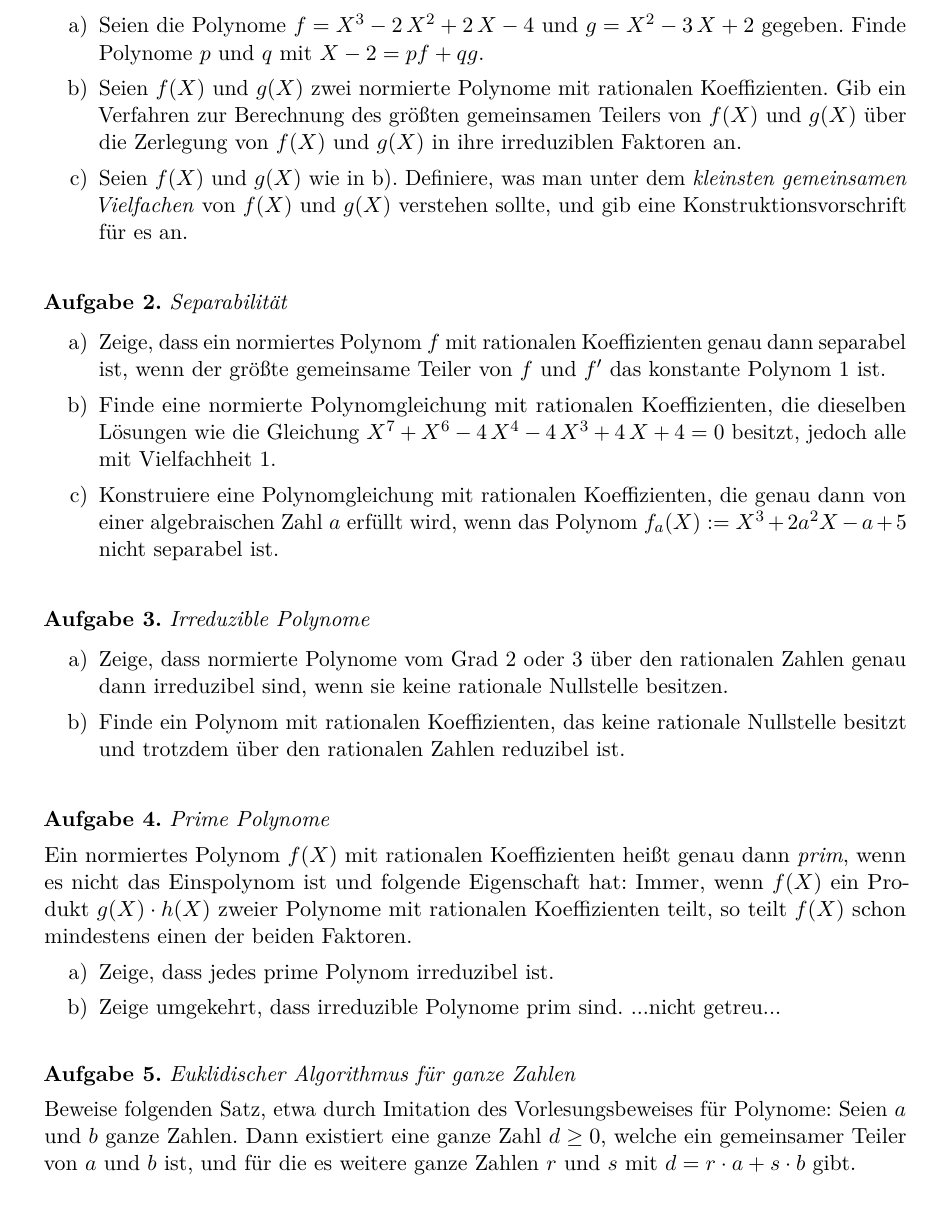
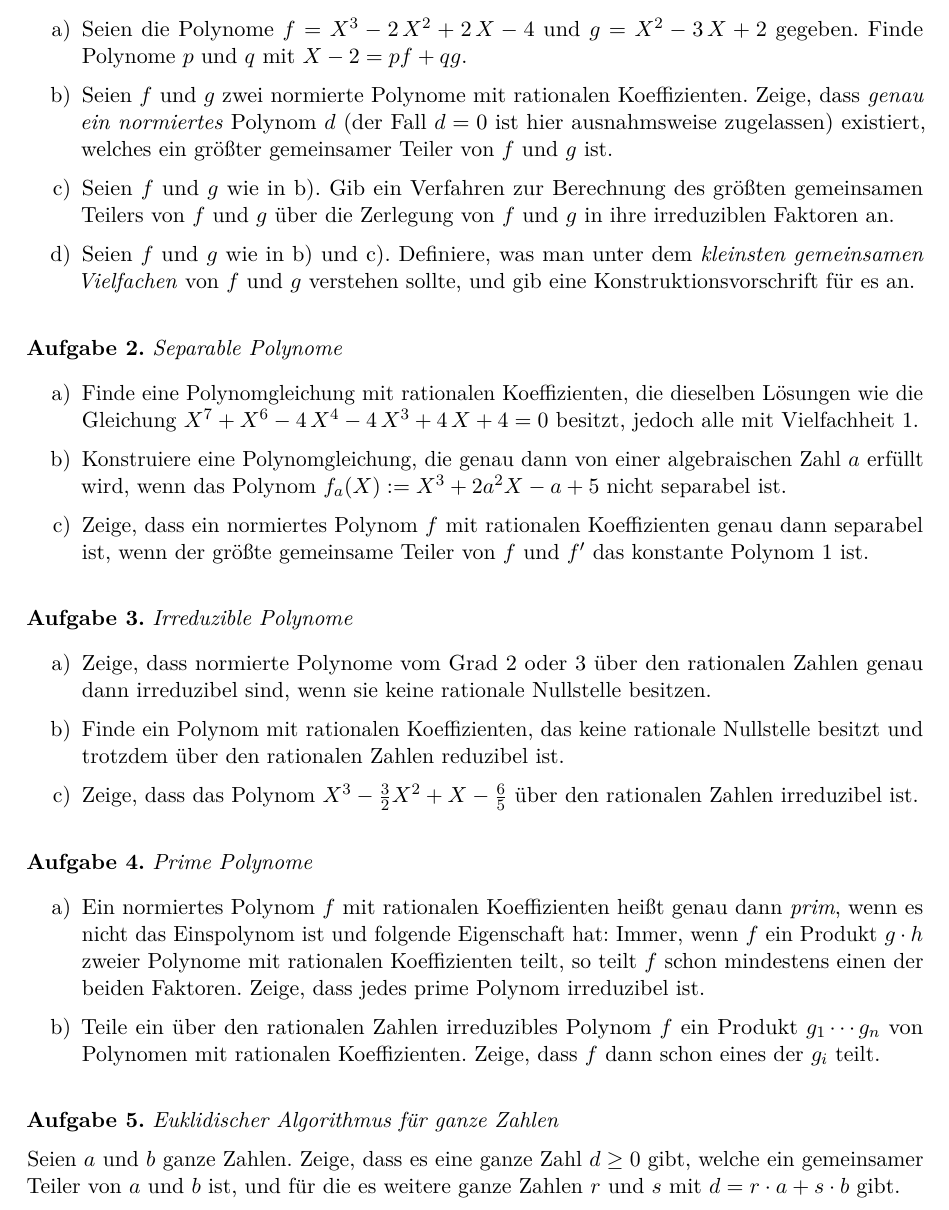
Before and after one commit to iblech/algebra, a LaTeX problem sheet (uebung07.tex): part of the page, cut so that both start at the same text. Compiled offline with pdfLaTeX.

Commit message:
Blatt 7 vorläufig fertig

```diff
--- a/uebung07.tex
+++ b/uebung07.tex
@@ -15,29 +16,33 @@
 \item Seien die Polynome~$f = X^3 - 2\,X^2 + 2\,X - 4$
 und~$g = X^2 - 3\,X + 2$ gegeben. Finde Polynome~$p$ und~$q$ mit
 $X-2 = p f + q g$.
-\item Seien~$f(X)$ und~$g(X)$ zwei normierte Polynome mit rationalen
-Koeffizienten. Gib ein Verfahren zur Berechnung des größten gemeinsamen Teilers
-von~$f(X)$ und~$g(X)$ über die Zerlegung von~$f(X)$ und~$g(X)$ in ihre
+\item Seien~$f$ und~$g$ zwei normierte Polynome mit rationalen
+Koeffizienten. Zeige, dass \emph{genau ein normiertes} Polynom~$d$ (der
+Fall~$d = 0$ ist hier ausnahmsweise zugelassen) existiert, welches ein
+größter gemeinsamer Teiler von~$f$ und~$g$ ist.
+\item Seien~$f$ und~$g$ wie in~b).
+Gib ein Verfahren zur Berechnung des größten gemeinsamen Teilers
+von~$f$ und~$g$ über die Zerlegung von~$f$ und~$g$ in ihre
 irreduziblen Faktoren an.
-\item Seien~$f(X)$ und~$g(X)$ wie in~b). Definiere, was man unter dem
-\emph{kleinsten gemeinsamen Vielfachen} von~$f(X)$ und~$g(X)$ verstehen sollte,
+\item Seien~$f$ und~$g$ wie in~b) und~c). Definiere, was man unter dem
+\emph{kleinsten gemeinsamen Vielfachen} von~$f$ und~$g$ verstehen sollte,
 und gib eine Konstruktionsvorschrift für es an.
 \end{enumerate}
 \end{aufgabe}
 
-\begin{aufgabe}{Separabilität}
+\begin{aufgabe}{Separable Polynome}
 \begin{enumerate}
+\item Finde eine Polynomgleichung mit rationalen
+Koeffizienten, die dieselben Lösungen wie die
+Gleichung $X^7+X^6-4\,X^4-4\,X^3+4\,X+4=0$ besitzt, jedoch alle mit
+Vielfachheit~1.
+\item Konstruiere eine Polynomgleichung, die genau dann
+von einer algebraischen Zahl~$a$ erfüllt wird, wenn das Polynom~$f_a(X) := X^3
++ 2a^2 X - a + 5$ nicht separabel ist.
 \item Zeige, dass ein normiertes Polynom~$f$ mit rationalen Koeffizienten genau
 dann separabel ist,
 wenn der größte gemeinsame Teiler von~$f$
 und~$f'$ das konstante Polynom~$1$ ist.
-\item Finde eine normierte Polynomgleichung mit rationalen
-Koeffizienten, die dieselben Lösungen wie die
-Gleichung $X^7+X^6-4\,X^4-4\,X^3+4\,X+4=0$ besitzt, jedoch alle mit
-Vielfachheit~1.
-\item Konstruiere eine Polynomgleichung mit rationalen Koeffizienten, die genau dann
-von einer algebraischen Zahl~$a$ erfüllt wird, wenn das Polynom~$f_a(X) := X^3
-+ 2a^2 X - a + 5$ nicht separabel ist.
 \end{enumerate}
 \end{aufgabe}
 
@@ -48,26 +53,28 @@ Zahlen genau dann irreduzibel sind, wenn sie keine rationale Nullstelle
 besitzen.
 \item Finde ein Polynom mit rationalen Koeffizienten, das keine rationale
 Nullstelle besitzt und trotzdem über den rationalen Zahlen reduzibel ist.
+\item Zeige, dass das Polynom $X^3 - \frac{3}{2}X^2 + X - \frac{6}{5}$ über den
+rationalen Zahlen irreduzibel ist.
 \end{enumerate}
 \end{aufgabe}
 
 \begin{aufgabe}{Prime Polynome}
-Ein normiertes Polynom~$f(X)$ mit rationalen Koeffizienten heißt genau
-dann \emph{prim}, wenn es nicht das Einspolynom ist und folgende Eigenschaft
-hat: Immer, wenn~$f(X)$ ein Produkt~$g(X) \cdot h(X)$ zweier Polynome mit
-rationalen Koeffizienten teilt, so teilt~$f(X)$ schon mindestens einen der
-beiden Faktoren.
 \begin{enumerate}
-\item Zeige, dass jedes prime Polynom irreduzibel ist.
-\item Zeige umgekehrt, dass irreduzible Polynome prim sind.
-...nicht getreu...
+\item Ein normiertes Polynom $f$ mit rationalen Koeffizienten heißt
+genau dann \emph{prim}, wenn es nicht das Einspolynom ist und folgende
+Eigenschaft hat: Immer, wenn~$f$ ein
+Produkt~$g \cdot h$ zweier Polynome mit
+rationalen Koeffizienten teilt, so teilt~$f$ schon mindestens einen der
+beiden Faktoren. Zeige, dass jedes prime Polynom irreduzibel ist.
+\item Teile ein über den rationalen Zahlen irreduzibles Polynom~$f$ ein
+Produkt~$g_1 \cdots g_n$ von Polynomen mit rationalen Koeffizienten.
+Zeige, dass~$f$ dann schon eines der~$g_i$ teilt.
 \end{enumerate}
 \end{aufgabe}
 
 \begin{aufgabe}{Euklidischer Algorithmus für ganze Zahlen}
-Beweise folgenden Satz, etwa durch Imitation des Vorlesungsbeweises für
-Polynome: Seien~$a$ und~$b$ ganze Zahlen. Dann existiert eine ganze Zahl~$d
-\geq 0$, welche ein gemeinsamer Teiler von~$a$ und~$b$ ist, und für die es
+Seien~$a$ und~$b$ ganze Zahlen. Zeige, dass es eine ganze Zahl~$d
+\geq 0$ gibt, welche ein gemeinsamer Teiler von~$a$ und~$b$ ist, und für die es
 weitere ganze Zahlen~$r$ und~$s$ mit~$d = r \cdot a + s \cdot b$ gibt.
 \end{aufgabe}
 
```
Also changed, not shown: sonstiges/hinweise-uebungsaufgaben.tex (+2 -2 lines), uebung07.pdf, uebung07.tex (6 more changed lines).
